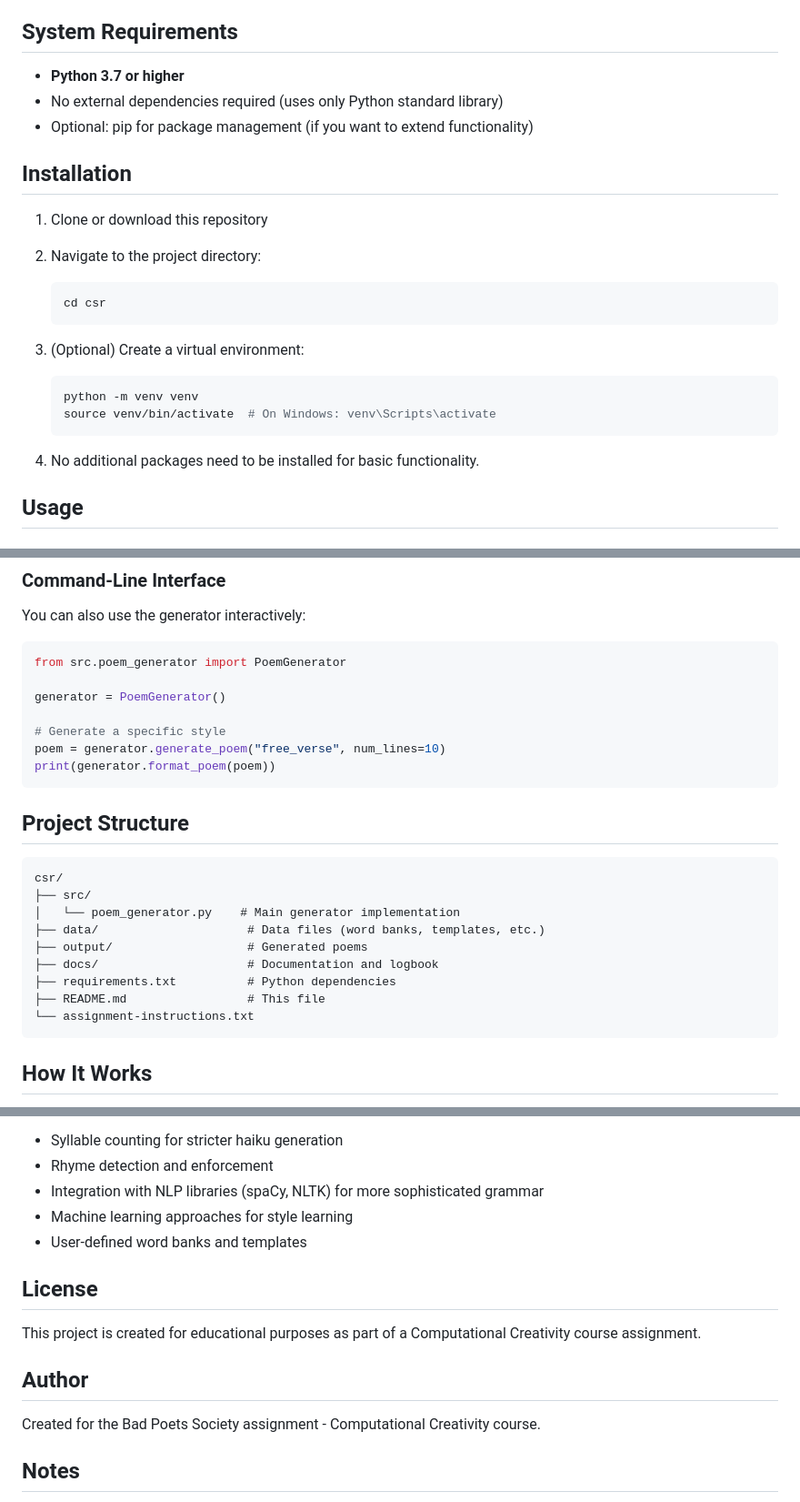
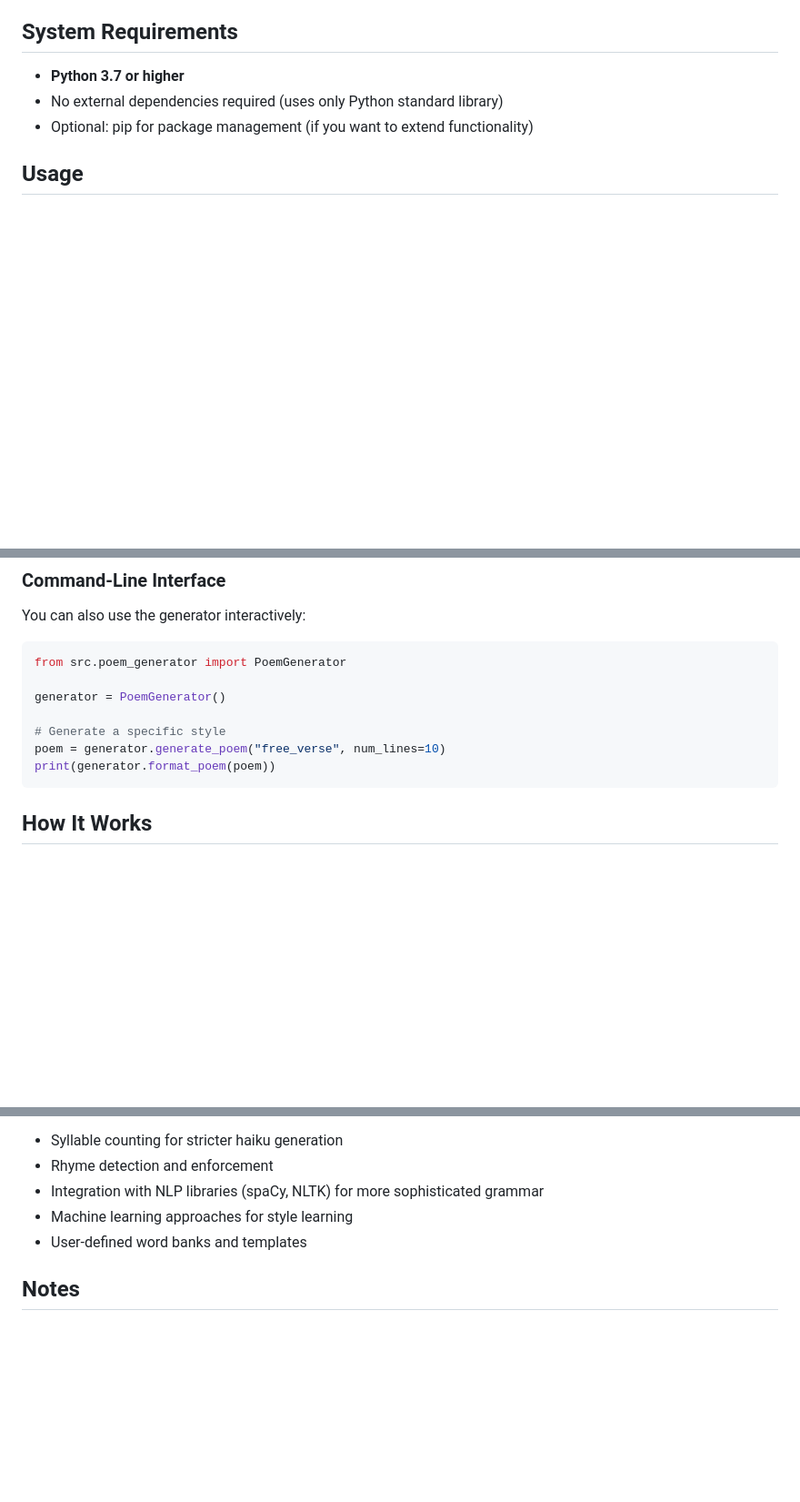
Before and after one commit to moin-kp/cc-bad-poets-society, a Markdown page: README.md, 3 parts joined by grey strips. Shown: that part at 91% size. GitHub-like rendering; blank space fills up the shorter version.

Commit message:
Revise README for clarity and structure

````diff
--- a/README.md
+++ b/README.md
@@ -11,22 +11,6 @@ This poem generator is part of a Computational Creativity assignment exploring h
 - **Python 3.7 or higher**
 - No external dependencies required (uses only Python standard library)
 - Optional: pip for package management (if you want to extend functionality)
-
-## Installation
-
-1. Clone or download this repository
-2. Navigate to the project directory:
-   ```bash
-   cd csr
-   ```
-
-3. (Optional) Create a virtual environment:
-   ```bash
-   python -m venv venv
-   source venv/bin/activate  # On Windows: venv\Scripts\activate
-   ```
-
-4. No additional packages need to be installed for basic functionality.
 
 ## Usage
 
@@ -82,20 +66,6 @@ generator = PoemGenerator()
 # Generate a specific style
 poem = generator.generate_poem("free_verse", num_lines=10)
 print(generator.format_poem(poem))
-```
-
-## Project Structure
-
-```
-csr/
-├── src/
-│   └── poem_generator.py    # Main generator implementation
-├── data/                     # Data files (word banks, templates, etc.)
-├── output/                   # Generated poems
-├── docs/                     # Documentation and logbook
-├── requirements.txt          # Python dependencies
-├── README.md                 # This file
-└── assignment-instructions.txt
 ```
 
 ## How It Works
@@ -165,14 +135,6 @@ Potential improvements:
 - Machine learning approaches for style learning
 - User-defined word banks and templates
 
-## License
-
-This project is created for educational purposes as part of a Computational Creativity course assignment.
-
-## Author
-
-Created for the Bad Poets Society assignment - Computational Creativity course.
-
 ## Notes
 
 - The generator uses random selection, so each run produces different poems
````
